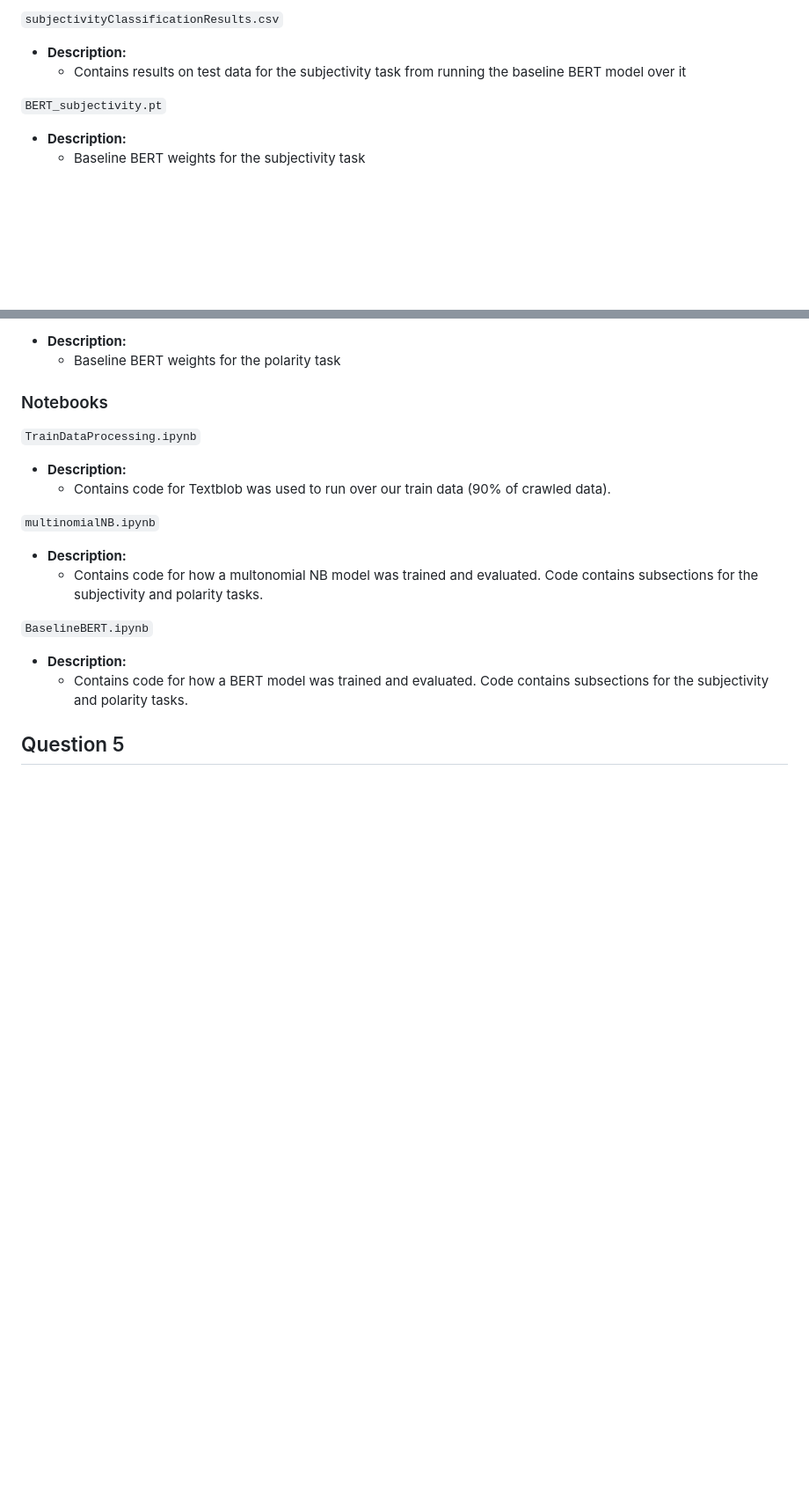
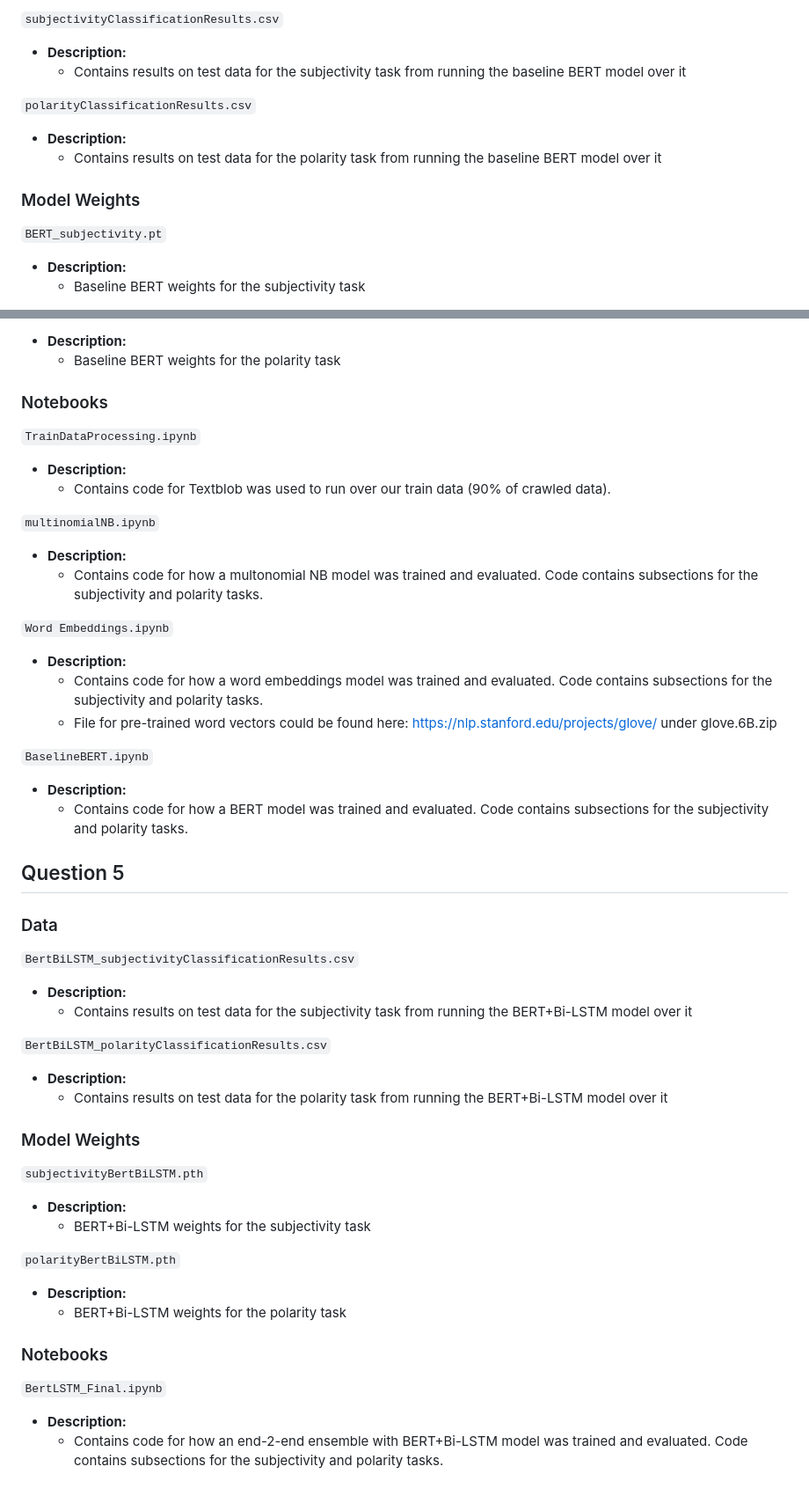
Before and after one commit to LeeYCMichael/CZ4034_Information_Retrieval, a Markdown page: README.md, 2 parts joined by grey strips. Shown at 88% size. Rendered like a GitHub page; blank space fills up the shorter version.

```diff
--- a/README.md
+++ b/README.md
@@ -104,6 +104,12 @@
 - **Description:**
   - Contains results on test data for the subjectivity task from running the baseline BERT model over it
 
+`polarityClassificationResults.csv`
+
+- **Description:**
+  - Contains results on test data for the polarity task from running the baseline BERT model over it
+
+### Model Weights
 `BERT_subjectivity.pt`
 
 - **Description:**
@@ -126,9 +132,42 @@
 - **Description:**
   - Contains code for how a multonomial NB model was trained and evaluated. Code contains subsections for the subjectivity and polarity tasks.
 
+`Word Embeddings.ipynb`
+
+- **Description:**
+  - Contains code for how a word embeddings model was trained and evaluated. Code contains subsections for the subjectivity and polarity tasks.
+  - File for pre-trained word vectors could be found here: https://nlp.stanford.edu/projects/glove/ under glove.6B.zip
+
 `BaselineBERT.ipynb`
 
 - **Description:**
   - Contains code for how a BERT model was trained and evaluated. Code contains subsections for the subjectivity and polarity tasks.
 
 ## Question 5
+### Data
+`BertBiLSTM_subjectivityClassificationResults.csv`
+
+- **Description:**
+  - Contains results on test data for the subjectivity task from running the BERT+Bi-LSTM model over it
+
+`BertBiLSTM_polarityClassificationResults.csv`
+
+- **Description:**
+  - Contains results on test data for the polarity task from running the BERT+Bi-LSTM model over it
+
+### Model Weights
+`subjectivityBertBiLSTM.pth`
+
+- **Description:**
+  -  BERT+Bi-LSTM weights for the subjectivity task
+
+`polarityBertBiLSTM.pth`
+
+- **Description:**
+  -  BERT+Bi-LSTM weights for the polarity task
+
+### Notebooks
+`BertLSTM_Final.ipynb`
+
+- **Description:**
+  - Contains code for how an end-2-end ensemble with BERT+Bi-LSTM model was trained and evaluated. Code contains subsections for the subjectivity and polarity tasks.
```
